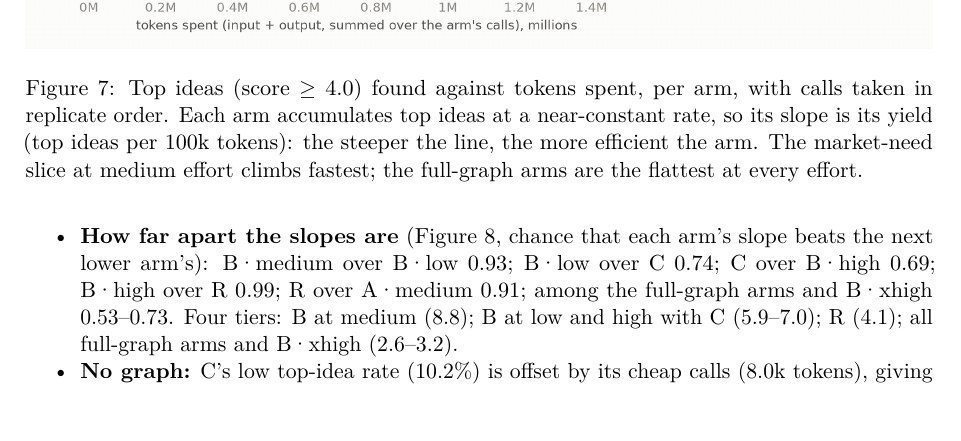
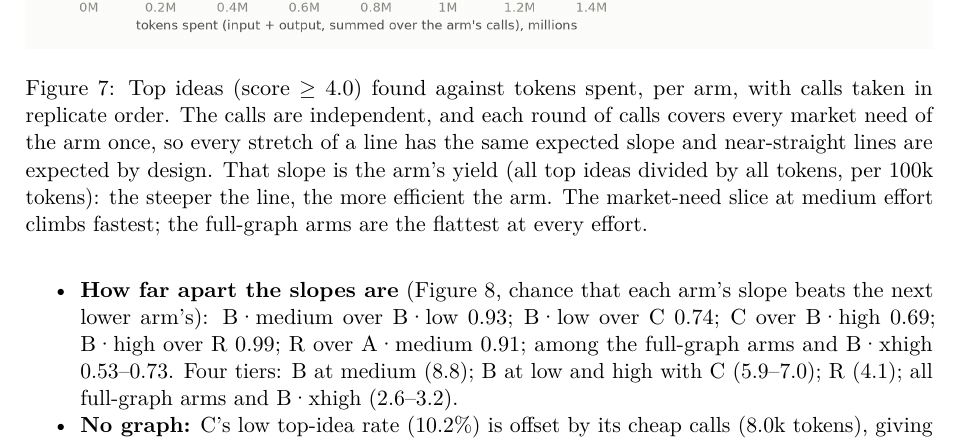
Before and after one commit to orioli/IM-LLM, a LaTeX paper (paper/main.tex, which reads paper/body.tex): part of page 23 of 51, cut so that both start at the same text. Compiled offline with pdfLaTeX.

Commit message:
Revise body.tex: enhance caption clarity for top ideas vs tokens figure and update main.pdf for consistency

```diff
--- a/paper/body.tex
+++ b/paper/body.tex
@@ -925,7 +925,7 @@ A \textperiodcentered{} Full Graph \textperiodcentered{} xhigh & 6 & 31 / 150 &
 \begin{figure}[tbp]
 \centering
 \IfFileExists{figures/8_top_ideas_vs_tokens.png}{\includegraphics[width=\textwidth]{figures/8_top_ideas_vs_tokens.png}}{\fbox{\parbox[c][5cm][c]{0.9\textwidth}{\centering\small missing: \texttt{\detokenize{figures/8_top_ideas_vs_tokens.png}}}}}
-\caption{Top ideas (score $\geq$ 4.0) found against tokens spent, per arm, with calls taken in replicate order. Each arm accumulates top ideas at a near-constant rate, so its slope is its yield (top ideas per 100k tokens): the steeper the line, the more efficient the arm. The market-need slice at medium effort climbs fastest; the full-graph arms are the flattest at every effort.}
+\caption{Top ideas (score $\geq$ 4.0) found against tokens spent, per arm, with calls taken in replicate order. The calls are independent, and each round of calls covers every market need of the arm once, so every stretch of a line has the same expected slope and near-straight lines are expected by design. That slope is the arm's yield (all top ideas divided by all tokens, per 100k tokens): the steeper the line, the more efficient the arm. The market-need slice at medium effort climbs fastest; the full-graph arms are the flattest at every effort.}
 \label{fig:yield}
 \end{figure}
 
```
Also changed, not shown: 1 other file.
